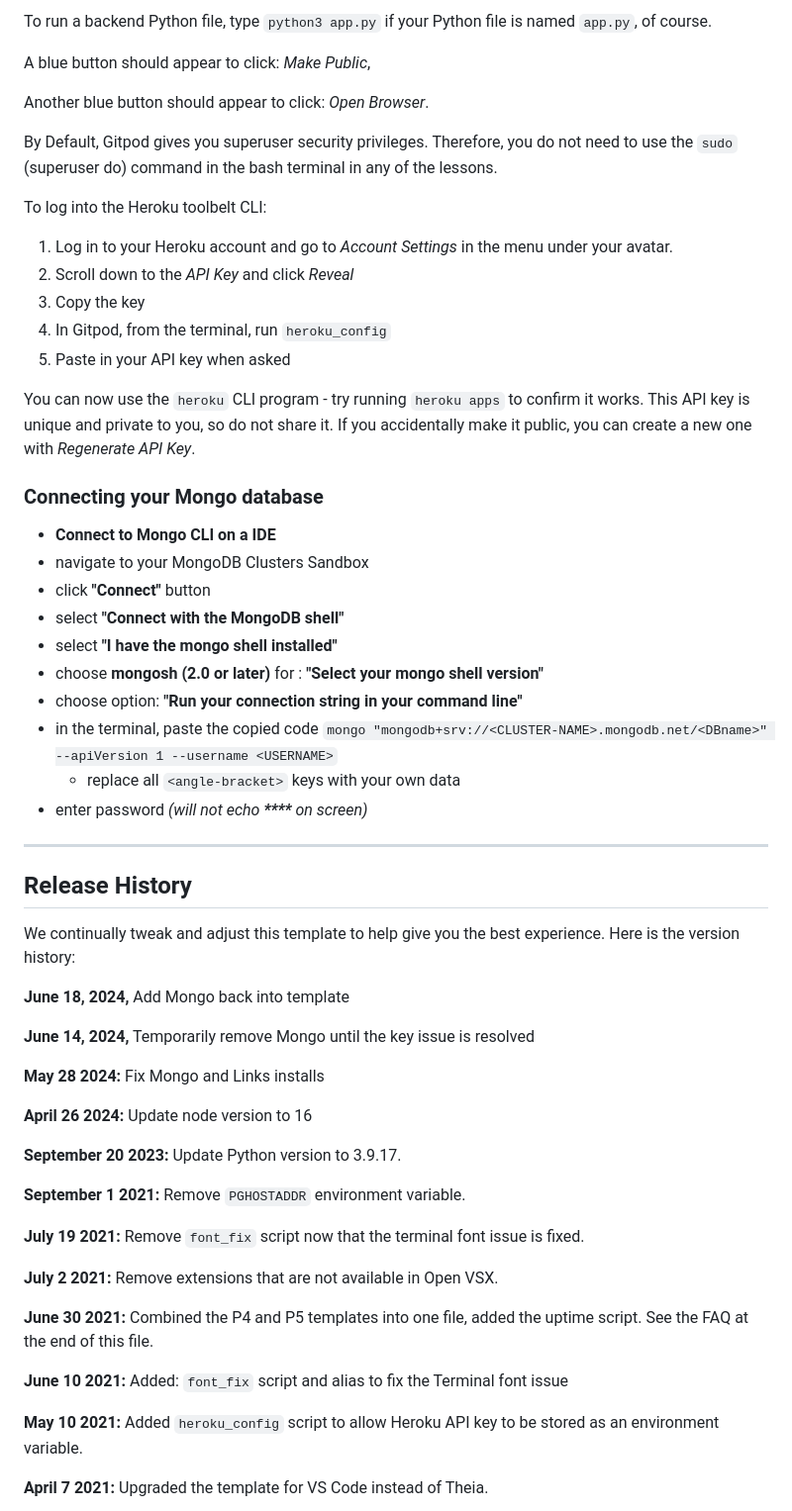
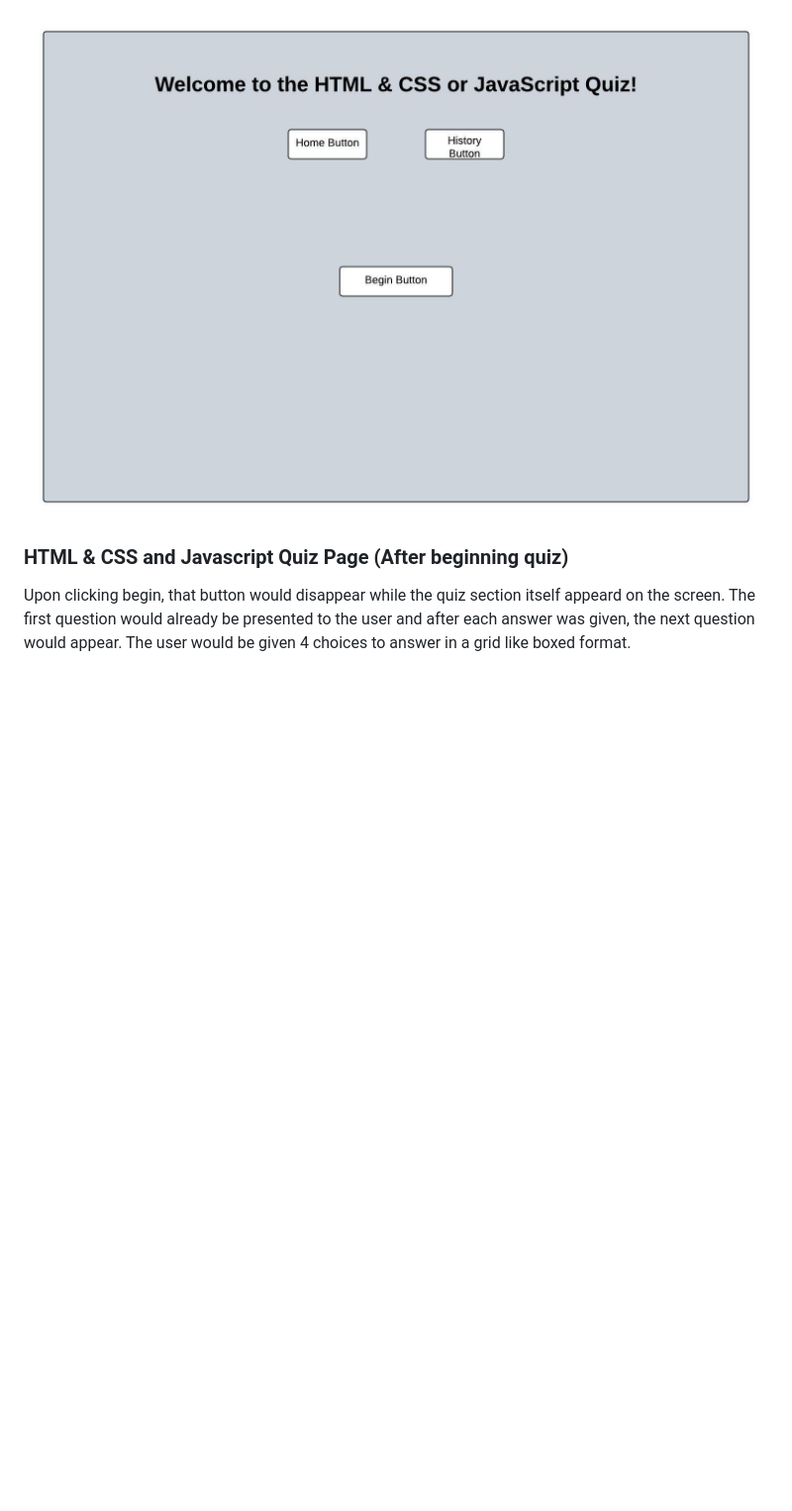
Before and after one commit to Precursorr/Quiz---Project-Portfolio-2, a Markdown page: README.md, the part around the change printed below. Shown: that part at 99% size. GitHub-like rendering; pictures changed too: assets/images/HTML-&-CSS-and-JavaScript-Quiz-intro.jpeg (added); blank space fills up the shorter version.

Commit message:
Began README.md

```diff
--- a/README.md
+++ b/README.md
@@ -18,62 +29,6 @@ Another blue button should appear to click: _Open Browser_.
 
-To run a backend Python file, type `python3 app.py` if your Python file is named `app.py`, of course.
+![Quiz intro page for both quizes](assets/images/HTML-&-CSS-and-JavaScript-Quiz-intro.jpeg)
 
-A blue button should appear to click: _Make Public_,
+### HTML & CSS and Javascript Quiz Page (After beginning quiz)
+Upon clicking begin, that button would disappear while the quiz section itself appeard on the screen. The first question would already be presented to the user and after each answer was given, the next question would appear. The user would be given 4 choices to answer in a grid like boxed format.
 
-Another blue button should appear to click: _Open Browser_.
-
-By Default, Gitpod gives you superuser security privileges. Therefore, you do not need to use the `sudo` (superuser do) command in the bash terminal in any of the lessons.
-
-To log into the Heroku toolbelt CLI:
-
-1. Log in to your Heroku account and go to *Account Settings* in the menu under your avatar.
-2. Scroll down to the *API Key* and click *Reveal*
-3. Copy the key
-4. In Gitpod, from the terminal, run `heroku_config`
-5. Paste in your API key when asked
-
-You can now use the `heroku` CLI program - try running `heroku apps` to confirm it works. This API key is unique and private to you, so do not share it. If you accidentally make it public, you can create a new one with _Regenerate API Key_.
-
-### Connecting your Mongo database
-
-- **Connect to Mongo CLI on a IDE**
-- navigate to your MongoDB Clusters Sandbox
-- click **"Connect"** button
-- select **"Connect with the MongoDB shell"**
-- select **"I have the mongo shell installed"**
-- choose **mongosh (2.0 or later)** for : **"Select your mongo shell version"**
-- choose option: **"Run your connection string in your command line"**
-- in the terminal, paste the copied code `mongo "mongodb+srv://<CLUSTER-NAME>.mongodb.net/<DBname>" --apiVersion 1 --username <USERNAME>`
-  - replace all `<angle-bracket>` keys with your own data
-- enter password _(will not echo **\*\*\*\*** on screen)_
-
-------
-
-## Release History
-
-We continually tweak and adjust this template to help give you the best experience. Here is the version history:
-
-**June 18, 2024,** Add Mongo back into template
-
-**June 14, 2024,** Temporarily remove Mongo until the key issue is resolved
-
-**May 28 2024:** Fix Mongo and Links installs
-
-**April 26 2024:** Update node version to 16
-
-**September 20 2023:** Update Python version to 3.9.17.
-
-**September 1 2021:** Remove `PGHOSTADDR` environment variable.
-
-**July 19 2021:** Remove `font_fix` script now that the terminal font issue is fixed.
-
-**July 2 2021:** Remove extensions that are not available in Open VSX.
-
-**June 30 2021:** Combined the P4 and P5 templates into one file, added the uptime script. See the FAQ at the end of this file.
-
-**June 10 2021:** Added: `font_fix` script and alias to fix the Terminal font issue
-
-**May 10 2021:** Added `heroku_config` script to allow Heroku API key to be stored as an environment variable.
-
-**April 7 2021:** Upgraded the template for VS Code instead of Theia.
-
```
Also changed, not shown: other parts of README.md (+21 -61 lines), assets/images/Am-I-responsive.jpg (added), assets/images/Coder-Quiz-HP.jpeg (added), assets/images/HTML-&-CSS-and-JavaScript-Quiz.jpeg (added).
